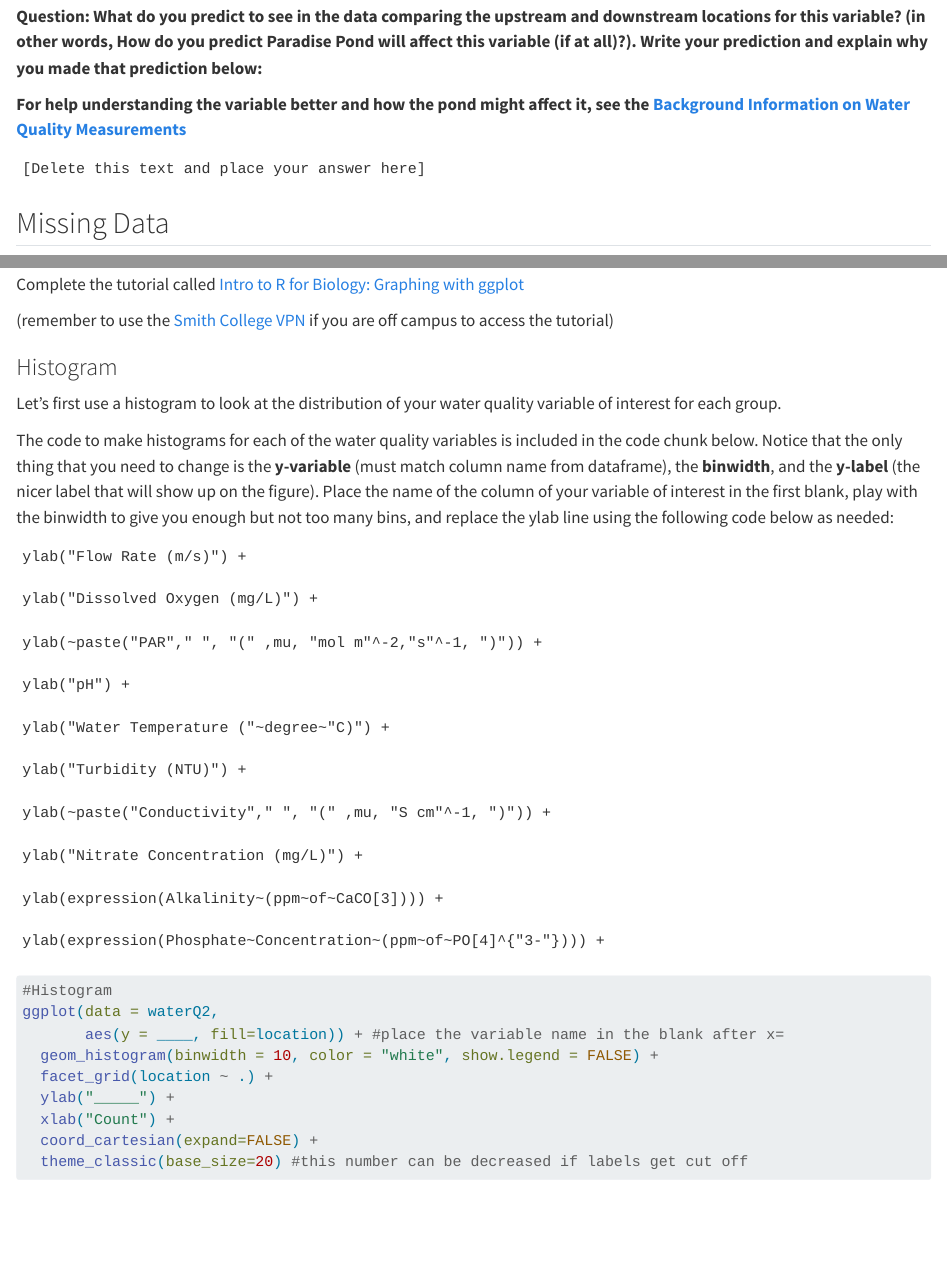
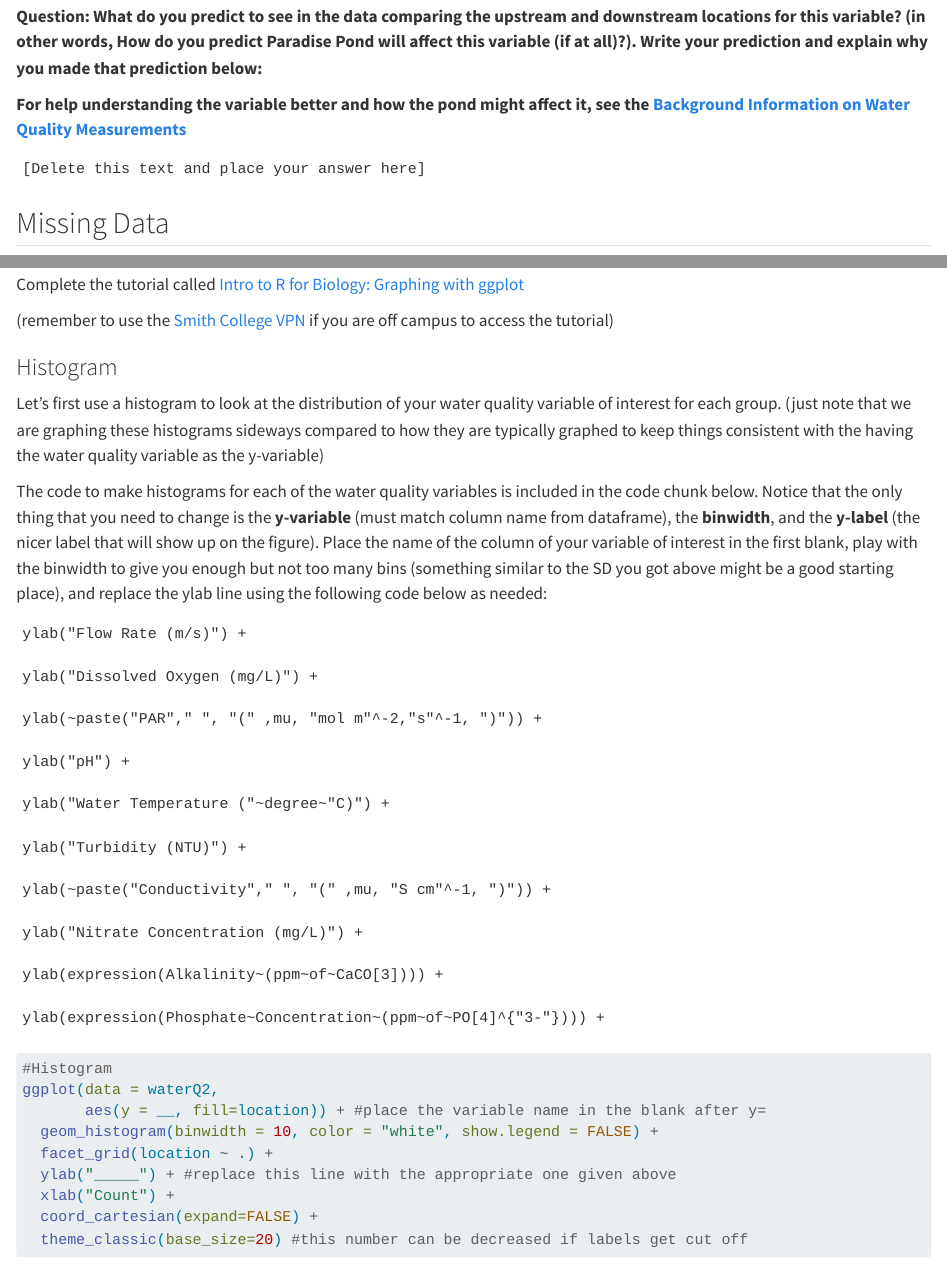
Before and after one commit to marneypratt/dataviz, a Quarto document (dataviz.qmd): the page in a window 1100 px wide, from 1150 px down, and a second part further down, joined at a grey line. Rendered offline with R 4.5, knitr and Pandoc in place of Quarto, with nearby package versions.

Commit message:
a few updates to the histogram section

```diff
--- a/dataviz.qmd
+++ b/dataviz.qmd
@@ -167,9 +167,9 @@ Complete the tutorial called [Intro to R for Biology: Graphing with ggplot](http
 
 ### Histogram
 
-Let's first use a histogram to look at the distribution of your water quality variable of interest for each group.
+Let's first use a histogram to look at the distribution of your water quality variable of interest for each group. (just note that we are graphing these histograms sideways compared to how they are typically graphed to keep things consistent with the having the water quality variable as the y-variable)
 
-The code to make histograms for each of the water quality variables is included in the code chunk below. Notice that the only thing that you need to change is the **y-variable** (must match column name from dataframe), the **binwidth**, and the **y-label** (the nicer label that will show up on the figure). Place the name of the column of your variable of interest in the first blank, play with the binwidth to give you enough but not too many bins, and replace the ylab line using the following code below as needed:
+The code to make histograms for each of the water quality variables is included in the code chunk below. Notice that the only thing that you need to change is the **y-variable** (must match column name from dataframe), the **binwidth**, and the **y-label** (the nicer label that will show up on the figure). Place the name of the column of your variable of interest in the first blank, play with the binwidth to give you enough but not too many bins (something similar to the SD you got above might be a good starting place), and replace the ylab line using the following code below as needed:
 
     ylab("Flow Rate (m/s)") +
 
@@ -195,10 +195,10 @@ The code to make histograms for each of the water quality variables is included
 
 #Histogram
 ggplot(data = waterQ2,
-       aes(y = ____, fill=location)) + #place the variable name in the blank after x=
+       aes(y = __, fill=location)) + #place the variable name in the blank after y=
   geom_histogram(binwidth = 10, color = "white", show.legend = FALSE) +
   facet_grid(location ~ .) +
-  ylab("_____") +
+  ylab("_____") + #replace this line with the appropriate one given above
   xlab("Count") +
   coord_cartesian(expand=FALSE) +
   theme_classic(base_size=20) #this number can be decreased if labels get cut off
```
